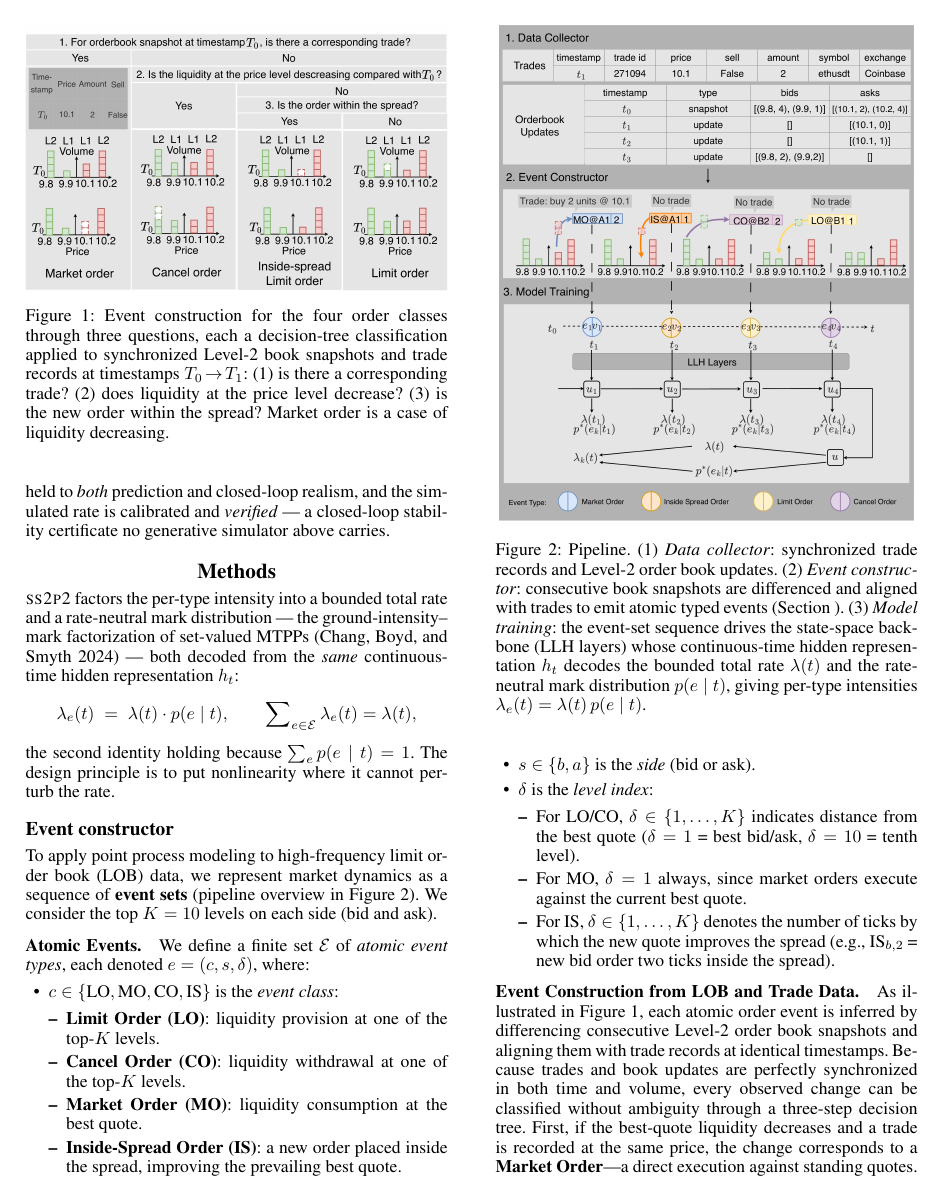
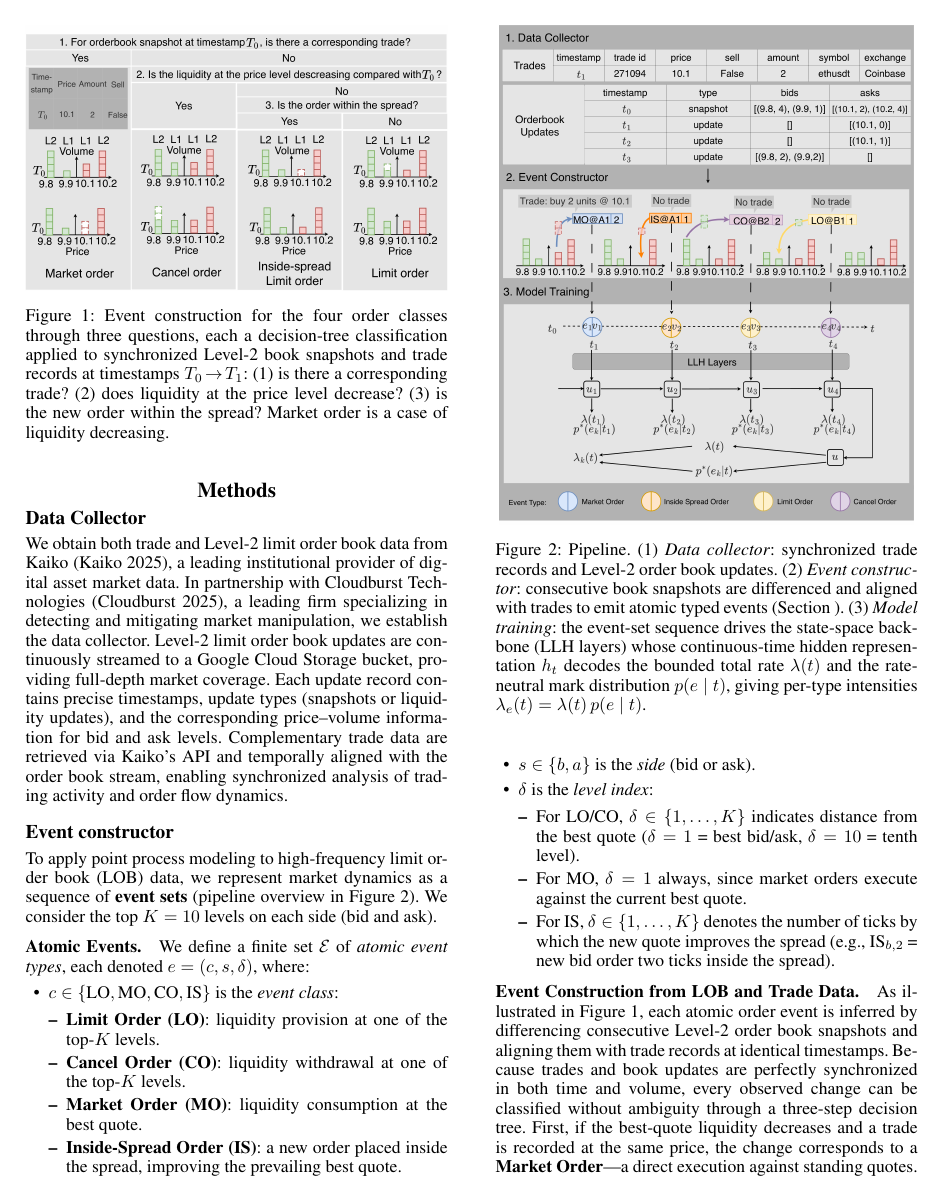
Before and after one commit to honglinfu98/simulation, a LaTeX paper (paper/main.tex, which reads paper/references.bib, paper/section/method.tex): page 3 of 9. The pictures show the PDF file paper/main.pdf that the author committed with the source.

Commit message:
Methods: Data Collector subsection (Kaiko + Cloudburst, with bib entries); factorization paragraph moved after event construction
Co-Authored-By: Claude Fable 5 <noreply@anthropic.com>

```diff
--- a/paper/references.bib
+++ b/paper/references.bib
@@ -168,3 +168,9 @@
     note = {Companion manuscript, under review},
     year = {2026}
 }
+
+@misc{Kaiko2025TheKaiko,
+  author = {{Kaiko}},
+  title  = {{The Kaiko Data Platform}},
+  year   = {2025},
+  note   = {Institutional digital-asset market data provider}
--- a/paper/section/method.tex
+++ b/paper/section/method.tex
@@ -7,11 +4,18 @@ mark distribution --- the ground-intensity--mark factorization of set-valued MTP
-hidden representation $h_t$:
-\[
-\lambda_e(t)\;=\;\lambda(t)\cdot p(e\mid t),
-\qquad
-\sum\nolimits_{e\in\mathcal{E}} \lambda_e(t)=\lambda(t),
-\]
-the second identity holding because $\sum_{e} p(e\mid t)=1$.
-The design principle is to put nonlinearity where it cannot perturb the rate.
+\subsection{Data Collector}
+We obtain both trade and Level-2 limit order book data from
+Kaiko~\citep{Kaiko2025TheKaiko}, a leading institutional provider of digital
+asset market data. In partnership with Cloudburst
+Technologies~\citep{Cloudburst2025CloudburstTechnologies}, a leading firm
+specializing in detecting and mitigating market manipulation, we establish the
+data collector. Level-2 limit order book updates are continuously streamed to a
+Google Cloud Storage bucket, providing full-depth market coverage. Each update
+record contains precise timestamps, update types (snapshots or liquidity
+updates), and the corresponding price--volume information for bid and ask
+levels. Complementary trade data are retrieved via Kaiko's API and temporally
+aligned with the order book stream, enabling synchronized analysis of trading
+activity and order flow dynamics.
+
+
 
 \subsection{Event constructor}
 \label{subsec:event-construction}
@@ -76,3 +84,11 @@ leave volume marks $v(e)$ unmodeled.
+hidden representation $h_t$:
+\[
+\lambda_e(t)\;=\;\lambda(t)\cdot p(e\mid t),
+\qquad
+\sum\nolimits_{e\in\mathcal{E}} \lambda_e(t)=\lambda(t),
+\]
+the second identity holding because $\sum_{e} p(e\mid t)=1$.
+The design principle is to put nonlinearity where it cannot perturb the rate.
 
 \subsection{Softmin-bounded rate head}
 From the LayerNorm'd (hence bounded-scale) $h_t$, a gate produces a
```
Also changed, not shown: paper/section/abstract.tex (+0 -3 lines), paper/section/intro.tex (+1 -4 lines), paper/main.pdf, paper/references.bib (8 more changed lines), paper/section/method.tex (7 more changed lines).
